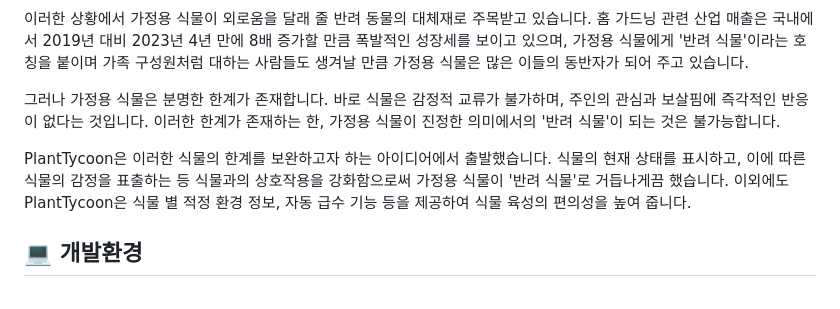
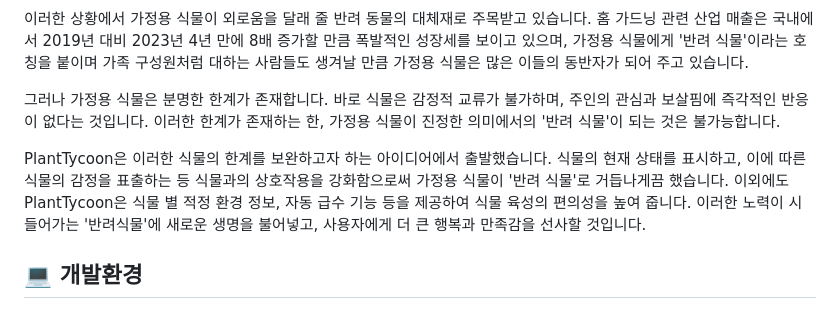
Before and after one commit to Erosaddy/PlantTycoon, a Markdown page: README.md, the part around the change. GitHub-like rendering.

```diff
--- a/README.md
+++ b/README.md
@@ -8,8 +8,7 @@
 
 그러나 가정용 식물은 분명한 한계가 존재합니다. 바로 식물은 감정적 교류가 불가하며, 주인의 관심과 보살핌에 즉각적인 반응이 없다는 것입니다. 이러한 한계가 존재하는 한, 가정용 식물이 진정한 의미에서의 '반려 식물'이 되는 것은 불가능합니다.
 
-PlantTycoon은 이러한 식물의 한계를 보완하고자 하는 아이디어에서 출발했습니다. 식물의 현재 상태를 표시하고, 이에 따른 식물의 감정을 표출하는 등 식물과의 상호작용을 강화함으로써 가정용 식물이 '반려 식물'로 거듭나게끔 했습니다. 이외에도 PlantTycoon은 식물 별 적정 환경 정보, 자동 급수 기능 등을 제공하여 식물 육성의 편의성을 높여 줍니다.
-
+PlantTycoon은 이러한 식물의 한계를 보완하고자 하는 아이디어에서 출발했습니다. 식물의 현재 상태를 표시하고, 이에 따른 식물의 감정을 표출하는 등 식물과의 상호작용을 강화함으로써 가정용 식물이 '반려 식물'로 거듭나게끔 했습니다. 이외에도 PlantTycoon은 식물 별 적정 환경 정보, 자동 급수 기능 등을 제공하여 식물 육성의 편의성을 높여 줍니다. 이러한 노력이 시들어가는 '반려식물'에 새로운 생명을 불어넣고, 사용자에게 더 큰 행복과 만족감을 선사할 것입니다.
 
 
 ## 💻 개발환경
```
